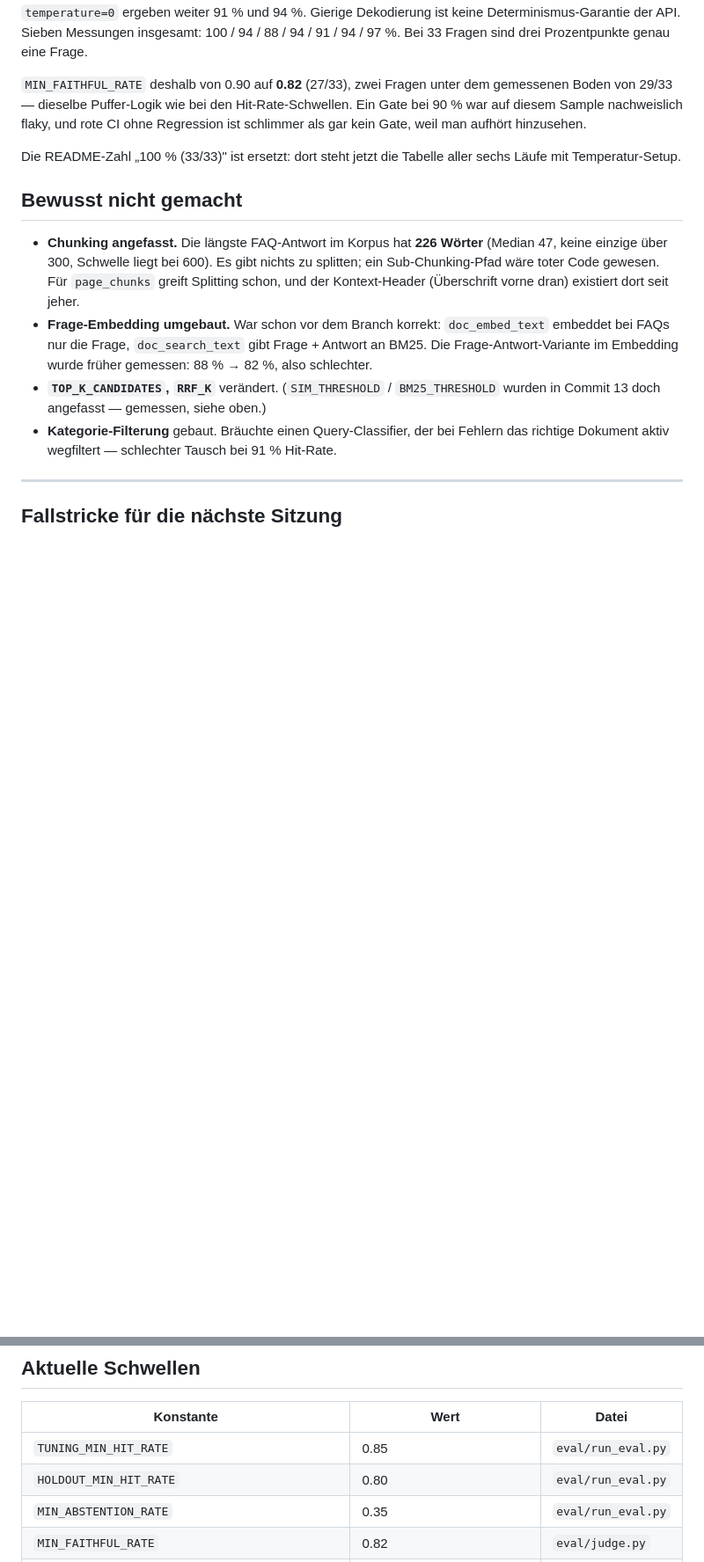
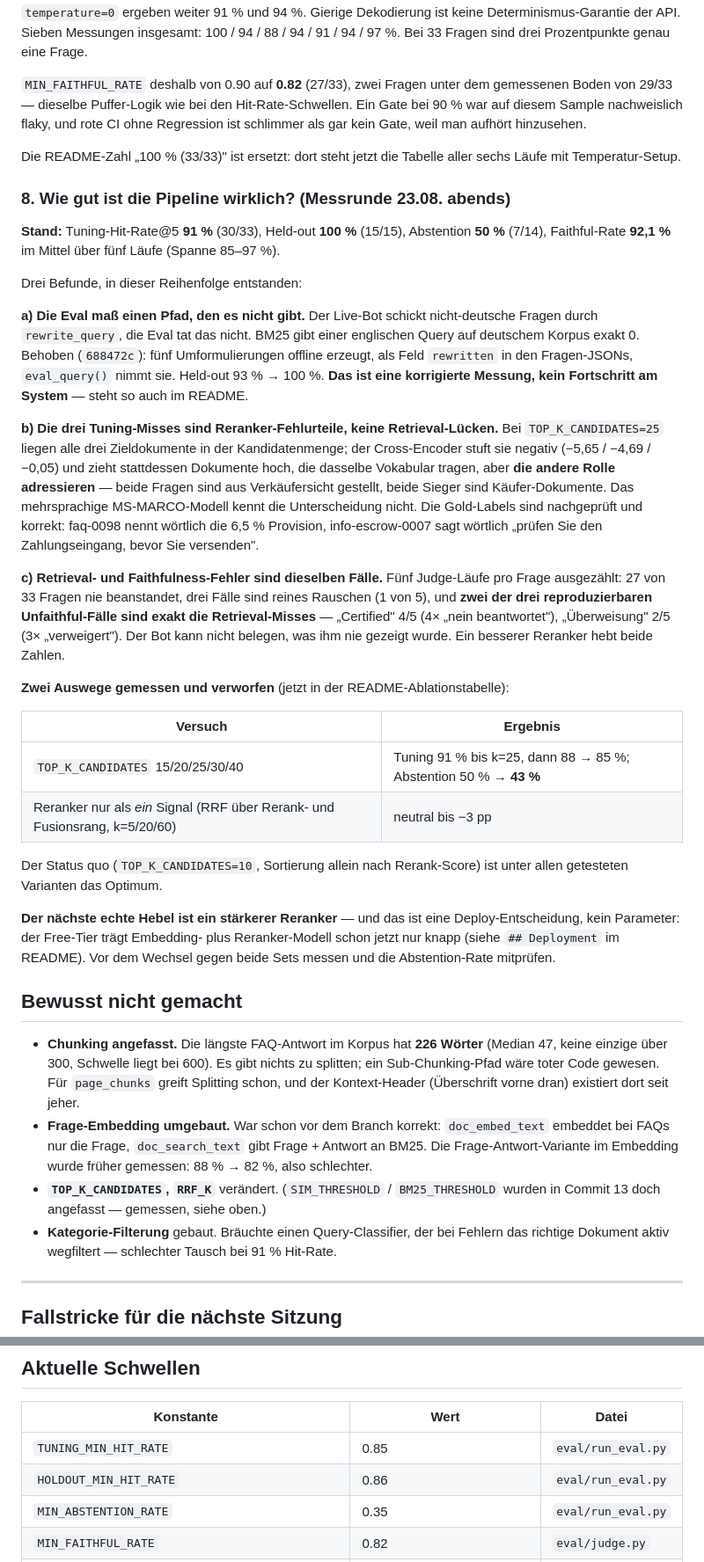
Before and after one commit to marco-stang/chrono24-chatbot, a Markdown page: HANDOVER-query-varianten-eval-gate.md, 2 parts joined by grey strips. Shown at 88% size. Drawn GitHub-style; blank space fills up the shorter version.

```diff
--- a/HANDOVER-query-varianten-eval-gate.md
+++ b/HANDOVER-query-varianten-eval-gate.md
@@ -215,6 +215,49 @@ kein Gate, weil man aufhört hinzusehen.
 Die README-Zahl „100 % (33/33)" ist ersetzt: dort steht jetzt die Tabelle aller sechs Läufe
 mit Temperatur-Setup.
 
+### 8. Wie gut ist die Pipeline wirklich? (Messrunde 23.08. abends)
+
+**Stand:** Tuning-Hit-Rate@5 **91 %** (30/33), Held-out **100 %** (15/15), Abstention
+**50 %** (7/14), Faithful-Rate **92,1 %** im Mittel über fünf Läufe (Spanne 85–97 %).
+
+Drei Befunde, in dieser Reihenfolge entstanden:
+
+**a) Die Eval maß einen Pfad, den es nicht gibt.** Der Live-Bot schickt nicht-deutsche
+Fragen durch `rewrite_query`, die Eval tat das nicht. BM25 gibt einer englischen Query auf
+deutschem Korpus exakt 0. Behoben (`688472c`): fünf Umformulierungen offline erzeugt, als
+Feld `rewritten` in den Fragen-JSONs, `eval_query()` nimmt sie. Held-out 93 % → 100 %.
+**Das ist eine korrigierte Messung, kein Fortschritt am System** — steht so auch im README.
+
+**b) Die drei Tuning-Misses sind Reranker-Fehlurteile, keine Retrieval-Lücken.** Bei
+`TOP_K_CANDIDATES=25` liegen alle drei Zieldokumente in der Kandidatenmenge; der
+Cross-Encoder stuft sie negativ (−5,65 / −4,69 / −0,05) und zieht stattdessen Dokumente
+hoch, die dasselbe Vokabular tragen, aber **die andere Rolle adressieren** — beide Fragen
+sind aus Verkäufersicht gestellt, beide Sieger sind Käufer-Dokumente. Das mehrsprachige
+MS-MARCO-Modell kennt die Unterscheidung nicht. Die Gold-Labels sind nachgeprüft und
+korrekt: faq-0098 nennt wörtlich die 6,5 % Provision, info-escrow-0007 sagt wörtlich
+„prüfen Sie den Zahlungseingang, bevor Sie versenden".
+
+**c) Retrieval- und Faithfulness-Fehler sind dieselben Fälle.** Fünf Judge-Läufe pro Frage
+ausgezählt: 27 von 33 Fragen nie beanstandet, drei Fälle sind reines Rauschen (1 von 5),
+und **zwei der drei reproduzierbaren Unfaithful-Fälle sind exakt die Retrieval-Misses** —
+„Certified" 4/5 (4× „nein beantwortet"), „Überweisung" 2/5 (3× „verweigert"). Der Bot kann
+nicht belegen, was ihm nie gezeigt wurde. Ein besserer Reranker hebt beide Zahlen.
+
+**Zwei Auswege gemessen und verworfen** (jetzt in der README-Ablationstabelle):
+
+| Versuch | Ergebnis |
+|---|---|
+| `TOP_K_CANDIDATES` 15/20/25/30/40 | Tuning 91 % bis k=25, dann 88 → 85 %; Abstention 50 % → **43 %** |
+| Reranker nur als *ein* Signal (RRF über Rerank- und Fusionsrang, k=5/20/60) | neutral bis −3 pp |
+
+Der Status quo (`TOP_K_CANDIDATES=10`, Sortierung allein nach Rerank-Score) ist unter allen
+getesteten Varianten das Optimum.
+
+**Der nächste echte Hebel ist ein stärkerer Reranker** — und das ist eine
+Deploy-Entscheidung, kein Parameter: der Free-Tier trägt Embedding- plus Reranker-Modell
+schon jetzt nur knapp (siehe `## Deployment` im README). Vor dem Wechsel gegen beide Sets
+messen und die Abstention-Rate mitprüfen.
+
 ## Bewusst nicht gemacht
 
 - **Chunking angefasst.** Die längste FAQ-Antwort im Korpus hat **226 Wörter** (Median 47,
@@ -267,7 +310,7 @@ mit Temperatur-Setup.
 | Konstante | Wert | Datei |
 |---|---|---|
 | `TUNING_MIN_HIT_RATE` | 0.85 | `eval/run_eval.py` |
-| `HOLDOUT_MIN_HIT_RATE` | 0.80 | `eval/run_eval.py` |
+| `HOLDOUT_MIN_HIT_RATE` | 0.86 | `eval/run_eval.py` |
 | `MIN_ABSTENTION_RATE` | 0.35 | `eval/run_eval.py` |
 | `MIN_FAITHFUL_RATE` | 0.82 | `eval/judge.py` |
 | `TOP_K_CANDIDATES` | 10 | `app/retrieval.py` |
```
Also changed, not shown: README.md (+26 -3 lines).
